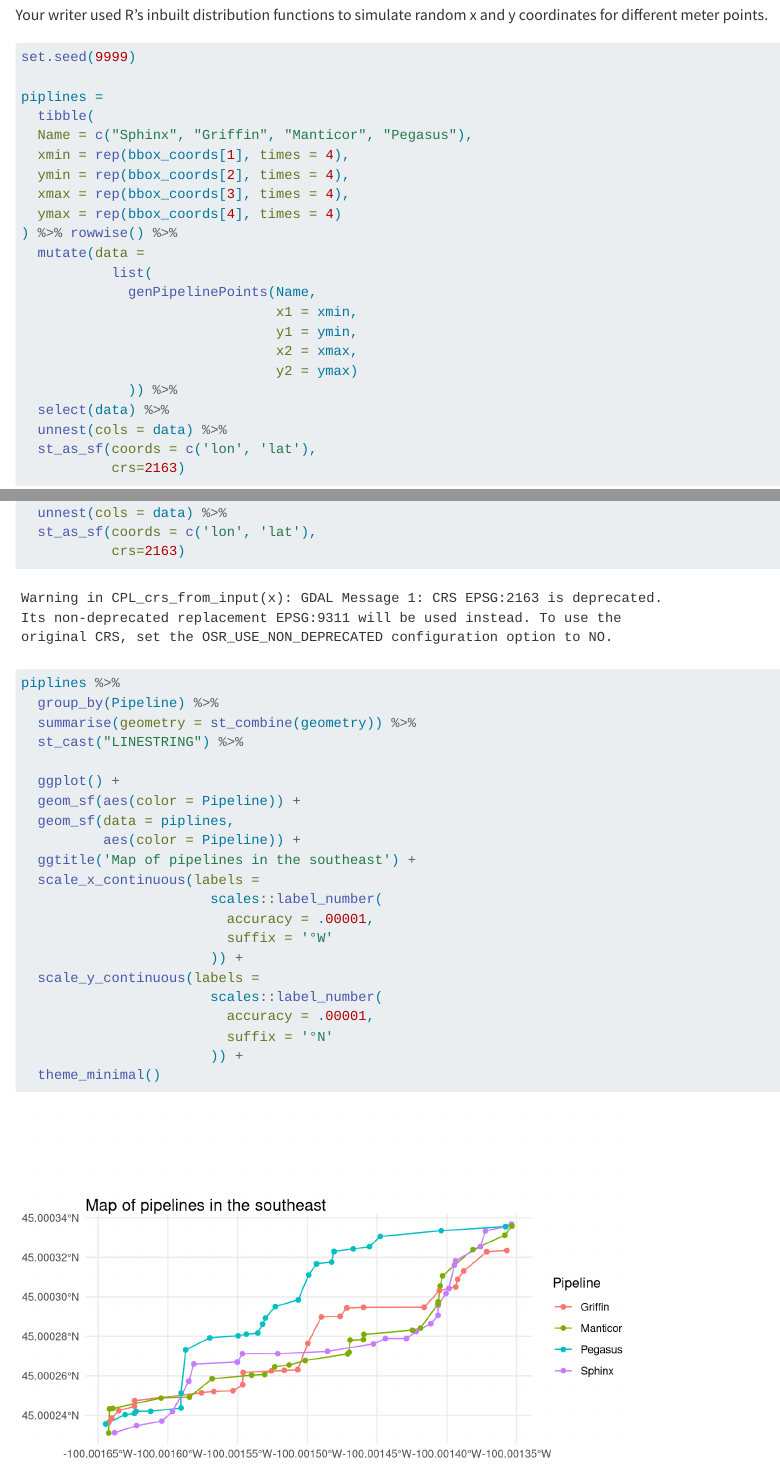
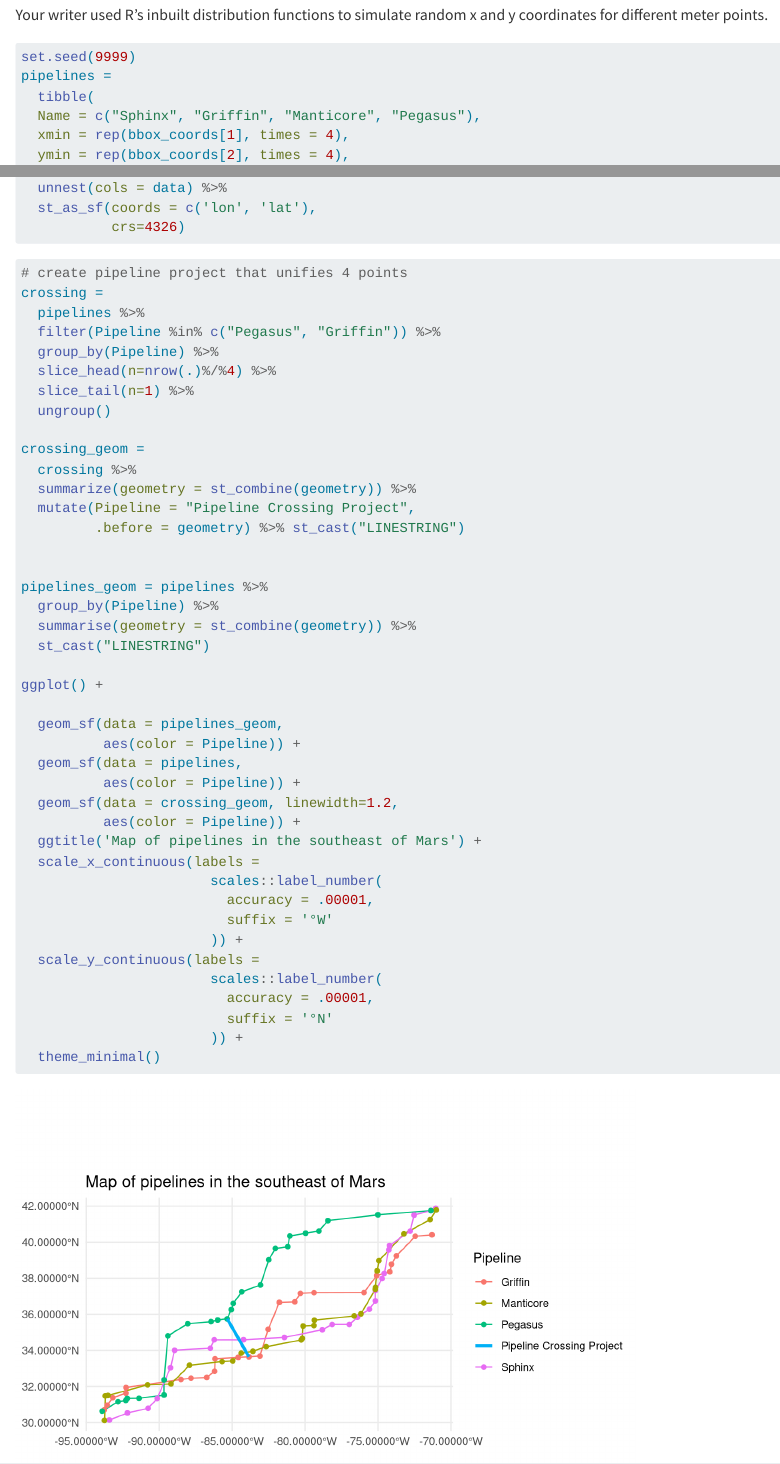
Before and after one commit to jmrwelsh757/natural-gas-planning, a Quarto document (README.qmd): the page in a window 1100 px wide, from 160 px down, and a second part further down, joined at a grey line. Rendered offline with R 4.5, knitr and Pandoc in place of Quarto, with nearby package versions; drawn as R Markdown's standard HTML page in place of the format the file asks for.

Commit message:
added crossing

````diff
--- a/README.qmd
+++ b/README.qmd
@@ -54,10 +50,9 @@ genPipelinePoints =
 
 ```{r}
 set.seed(9999)
-
-piplines =
+pipelines =
   tibble(
-  Name = c("Sphinx", "Griffin", "Manticor", "Pegasus"),
+  Name = c("Sphinx", "Griffin", "Manticore", "Pegasus"),
   xmin = rep(bbox_coords[1], times = 4),
   ymin = rep(bbox_coords[2], times = 4),
   xmax = rep(bbox_coords[3], times = 4),
@@ -74,19 +69,42 @@ piplines =
   select(data) %>%
   unnest(cols = data) %>%
   st_as_sf(coords = c('lon', 'lat'),
-           crs=2163)
+           crs=4326)
+
+```
 
 
-piplines %>%
+```{r}
+# create pipeline project that unifies 4 points
+crossing =
+  pipelines %>%
+  filter(Pipeline %in% c("Pegasus", "Griffin")) %>%
+  group_by(Pipeline) %>%
+  slice_head(n=nrow(.)%/%4) %>%
+  slice_tail(n=1) %>%
+  ungroup()
+
+crossing_geom =
+  crossing %>%
+  summarize(geometry = st_combine(geometry)) %>%
+  mutate(Pipeline = "Pipeline Crossing Project",
+         .before = geometry) %>% st_cast("LINESTRING")
+
+
+pipelines_geom = pipelines %>%
   group_by(Pipeline) %>%
   summarise(geometry = st_combine(geometry)) %>%
-  st_cast("LINESTRING") %>%
+  st_cast("LINESTRING")
 
-  ggplot() +
-  geom_sf(aes(color = Pipeline)) +
-  geom_sf(data = piplines,
+ggplot() +
+
+  geom_sf(data = pipelines_geom,
           aes(color = Pipeline)) +
-  ggtitle('Map of pipelines in the southeast') +
+  geom_sf(data = pipelines,
+          aes(color = Pipeline)) +
+  geom_sf(data = crossing_geom, linewidth=1.2,
+          aes(color = Pipeline)) +
+  ggtitle('Map of pipelines in the southeast of Mars') +
   scale_x_continuous(labels =
                        scales::label_number(
                          accuracy = .00001,
````
Also changed, not shown: README.qmd (5 more changed lines).
